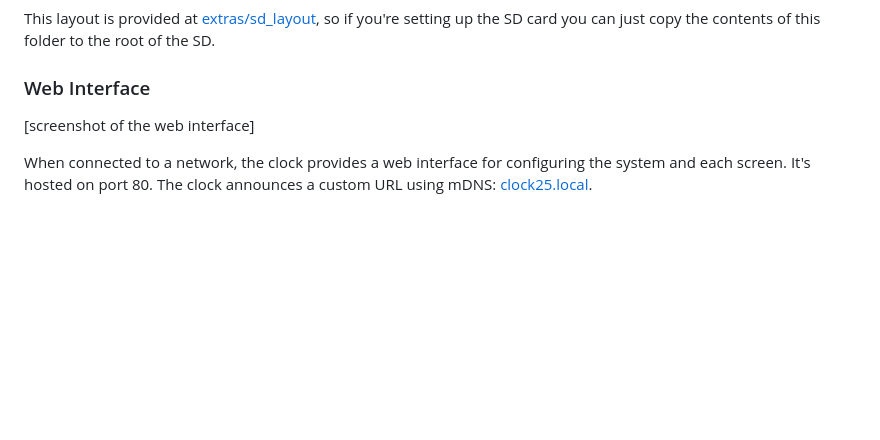
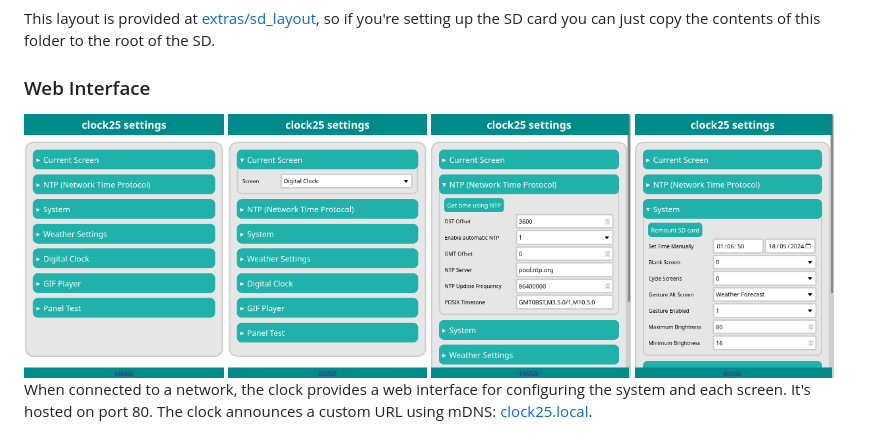
Before and after one commit to atctwo/clock25, a Markdown page: readme.md, the part around the change. Rendered like a GitHub page; pictures changed too: extras/images/web_main.png (added), extras/images/web_ntp.png (added), extras/images/web_screen.png (added); blank space fills up the shorter version.

Commit message:
added images of web interface

```diff
--- a/readme.md
+++ b/readme.md
@@ -80,7 +80,10 @@ As such, there is a recommended layout for the SD card:
 This layout is provided at [extras/sd_layout](extras/sd_layout/), so if you're setting up the SD card you can just copy the contents of this folder to the root of the SD.
 
 ### Web Interface
-[screenshot of the web interface]
+<img src="extras/images/web_main.png" width="24%" alt="Screenshot of the web interface showing each setting category">
+<img src="extras/images/web_screen.png" width="24%" alt="Screenshot of the web interface showing the screen selection dropdown">
+<img src="extras/images/web_ntp.png" width="24%" alt="Screenshot of the web interface showing the NTP settings">
+<img src="extras/images/web_system.png" width="24%" alt="Screenshot of the web interface showing general system settings">
 
 When connected to a network, the clock provides a web interface for configuring the system and each screen.  It's hosted on port 80.  The clock announces a custom URL using mDNS: [clock25.local](http://clock25.local).
 
```
